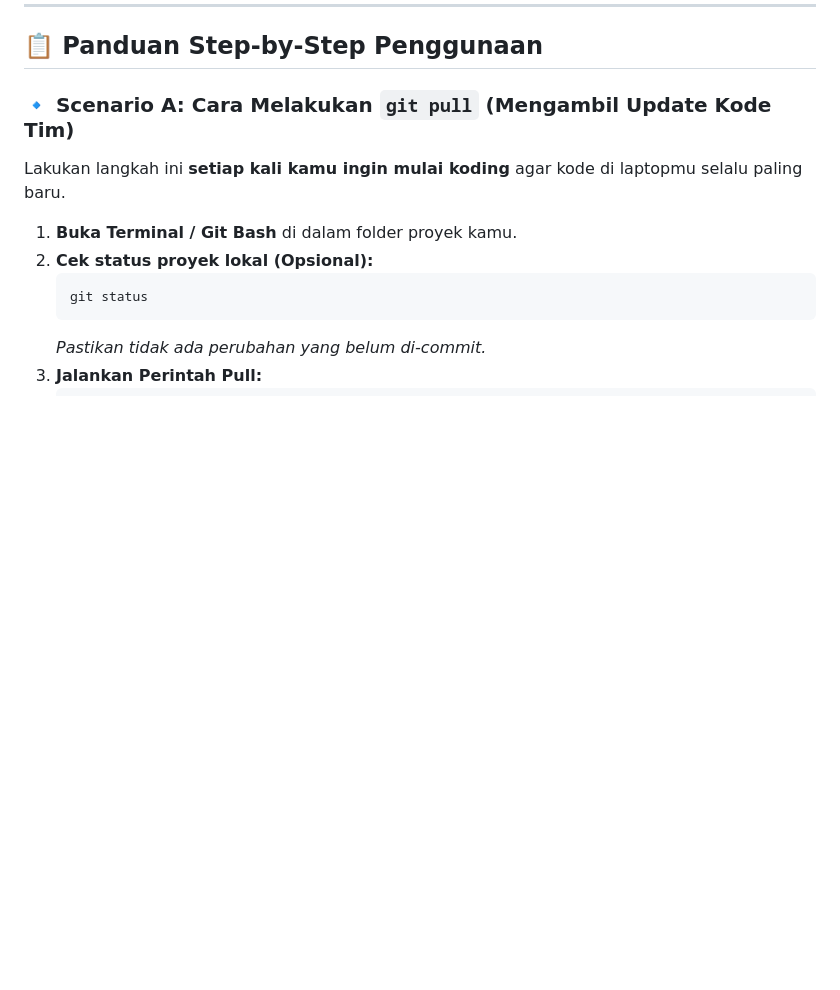
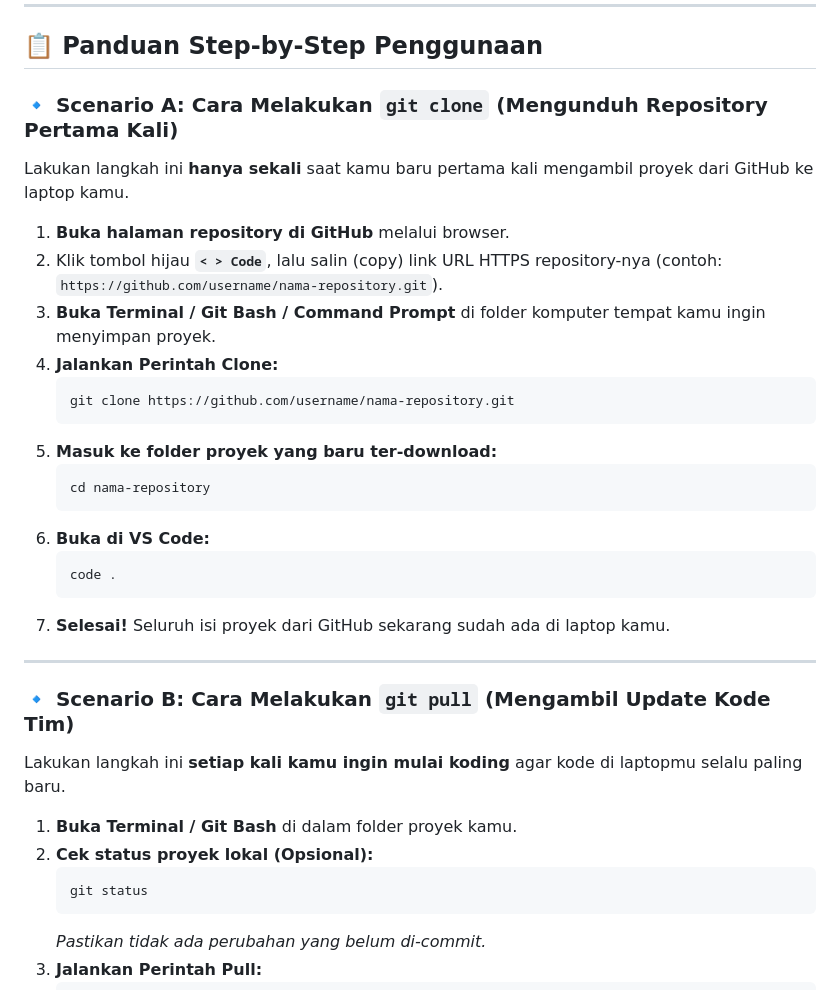
Before and after one commit to delafjr/belajar-git, a Markdown page: README.md, the part around one of its changes. Drawn GitHub-style; blank space fills up the shorter version.

Commit message:
add: git clone command

````diff
--- a/README.md
+++ b/README.md
@@ -22,7 +22,30 @@ Saat mengerjakan proyek tim (seperti **PBL / Pemrograman Web**), kita sering per
 
 ## 📋 Panduan Step-by-Step Penggunaan
 
-### 🔹 Scenario A: Cara Melakukan `git pull` (Mengambil Update Kode Tim)
+### 🔹 Scenario A: Cara Melakukan `git clone` (Mengunduh Repository Pertama Kali)
+
+Lakukan langkah ini **hanya sekali** saat kamu baru pertama kali mengambil proyek dari GitHub ke laptop kamu.
+
+1. **Buka halaman repository di GitHub** melalui browser.
+2. Klik tombol hijau **`< > Code`**, lalu salin (copy) link URL HTTPS repository-nya (contoh: `https://github.com/username/nama-repository.git`).
+3. **Buka Terminal / Git Bash / Command Prompt** di folder komputer tempat kamu ingin menyimpan proyek.
+4. **Jalankan Perintah Clone:**
+   ```bash
+   git clone https://github.com/username/nama-repository.git
+   ```
+5. **Masuk ke folder proyek yang baru ter-download:**
+   ```bash
+   cd nama-repository
+   ```
+6. **Buka di VS Code:**
+   ```bash
+   code .
+   ```
+7. **Selesai!** Seluruh isi proyek dari GitHub sekarang sudah ada di laptop kamu.
+
+---
+
+### 🔹 Scenario B: Cara Melakukan `git pull` (Mengambil Update Kode Tim)
 
 Lakukan langkah ini **setiap kali kamu ingin mulai koding** agar kode di laptopmu selalu paling baru.
 
````
Also changed, not shown: other parts of README.md (+2 -1 lines).
